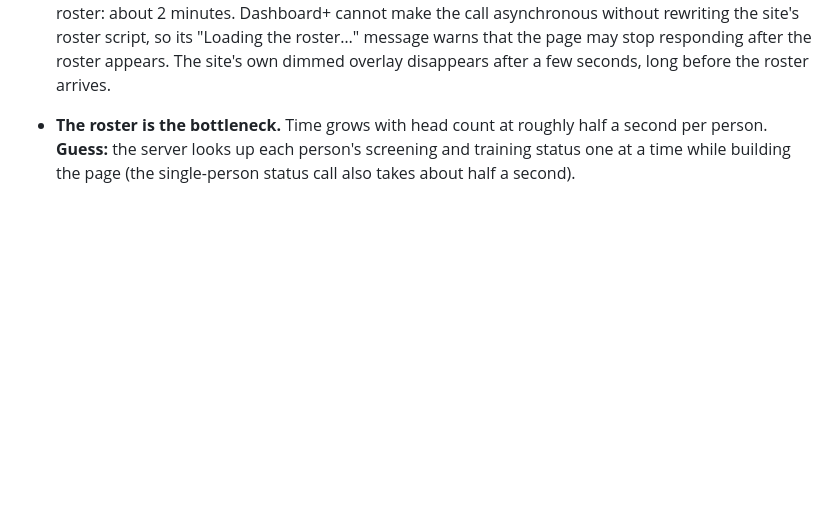
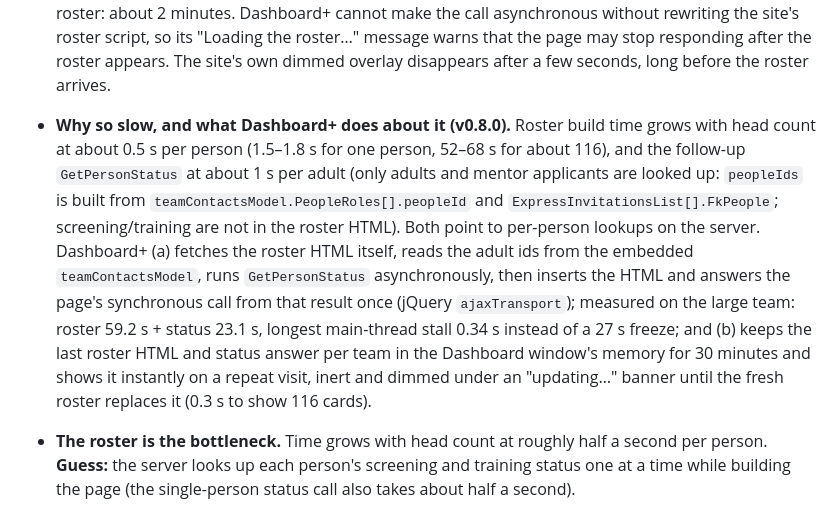
Before and after one commit to isriah/dashboard-plus, a Markdown page: FINDINGS.md, the part around the change. GitHub-like rendering; blank space fills up the shorter version.

```diff
--- a/FINDINGS.md
+++ b/FINDINGS.md
@@ -251,6 +251,7 @@ Measured on 2026-11-12 from one browser, one sample each unless noted. Treat as
   the call asynchronous without rewriting the site's roster script, so its "Loading the roster…" message warns that
   the page may stop responding after the roster appears. The site's own dimmed overlay disappears after a few
   seconds, long before the roster arrives.
+- **Why so slow, and what Dashboard+ does about it (v0.8.0).** Roster build time grows with head count at about 0.5 s per person (1.5–1.8 s for one person, 52–68 s for about 116), and the follow-up `GetPersonStatus` at about 1 s per adult (only adults and mentor applicants are looked up: `peopleIds` is built from `teamContactsModel.PeopleRoles[].peopleId` and `ExpressInvitationsList[].FkPeople`; screening/training are not in the roster HTML). Both point to per-person lookups on the server. Dashboard+ (a) fetches the roster HTML itself, reads the adult ids from the embedded `teamContactsModel`, runs `GetPersonStatus` asynchronously, then inserts the HTML and answers the page's synchronous call from that result once (jQuery `ajaxTransport`); measured on the large team: roster 59.2 s + status 23.1 s, longest main-thread stall 0.34 s instead of a 27 s freeze; and (b) keeps the last roster HTML and status answer per team in the Dashboard window's memory for 30 minutes and shows it instantly on a repeat visit, inert and dimmed under an "updating…" banner until the fresh roster replaces it (0.3 s to show 116 cards).
 
 - **The roster is the bottleneck.** Time grows with head count at roughly half a second per person. **Guess:** the server looks up each person's screening and training status one at a time while building the page (the single-person status call also takes about half a second).
 - Because the site reloads the roster after every single action, accepting N applicants on a big team costs about N minutes of waiting. Doing the N actions first and reloading once is the main win Dashboard+ can offer.
```
Also changed, not shown: README.md (+17 -7 lines), docs/roster-at-a-glance.png, 3 other files.
